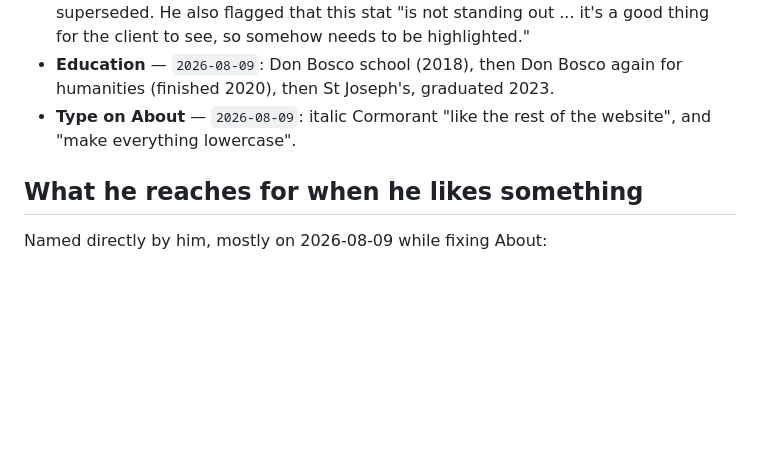
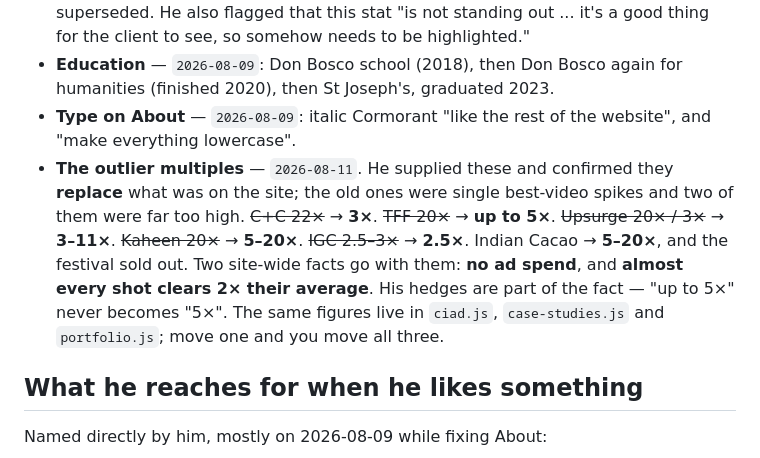
Before and after one commit to rajkashyapart/thebasecamp, a Markdown page: TASTE.md, the part around the change. GitHub-like rendering; blank space fills up the shorter version.

```diff
--- a/TASTE.md
+++ b/TASTE.md
@@ -77,6 +77,7 @@ Cheapest things to get right, most annoying to be told twice.
 - **"45+ brands trusted"** — `2026-08-09`. ~~25+~~ (his own earlier figure, `2026-06-20`) is superseded. He also flagged that this stat "is not standing out ... it's a good thing for the client to see, so somehow needs to be highlighted."
 - **Education** — `2026-08-09`: Don Bosco school (2018), then Don Bosco again for humanities (finished 2020), then St Joseph's, graduated 2023.
 - **Type on About** — `2026-08-09`: italic Cormorant "like the rest of the website", and "make everything lowercase".
+- **The outlier multiples** — `2026-08-11`. He supplied these and confirmed they **replace** what was on the site; the old ones were single best-video spikes and two of them were far too high. ~~C+C 22×~~ → **3×**. ~~TFF 20×~~ → **up to 5×**. ~~Upsurge 20× / 3×~~ → **3–11×**. ~~Kaheen 20×~~ → **5–20×**. ~~IGC 2.5–3×~~ → **2.5×**. Indian Cacao → **5–20×**, and the festival sold out. Two site-wide facts go with them: **no ad spend**, and **almost every shot clears 2× their average**. His hedges are part of the fact — "up to 5×" never becomes "5×". The same figures live in `ciad.js`, `case-studies.js` and `portfolio.js`; move one and you move all three.
 
 ## What he reaches for when he likes something
 
```
Also changed, not shown: CLAUDE.md (+18 -6 lines).
